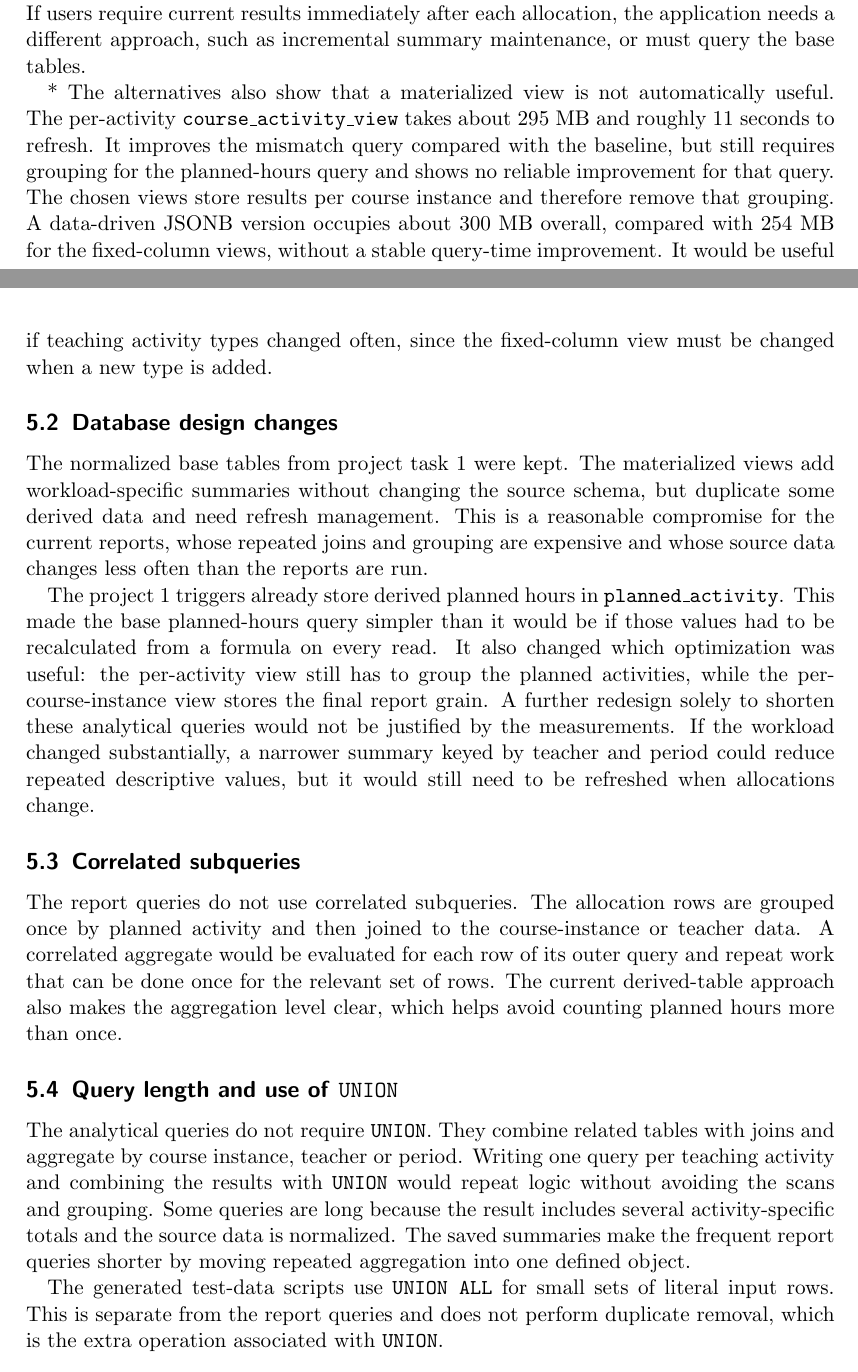
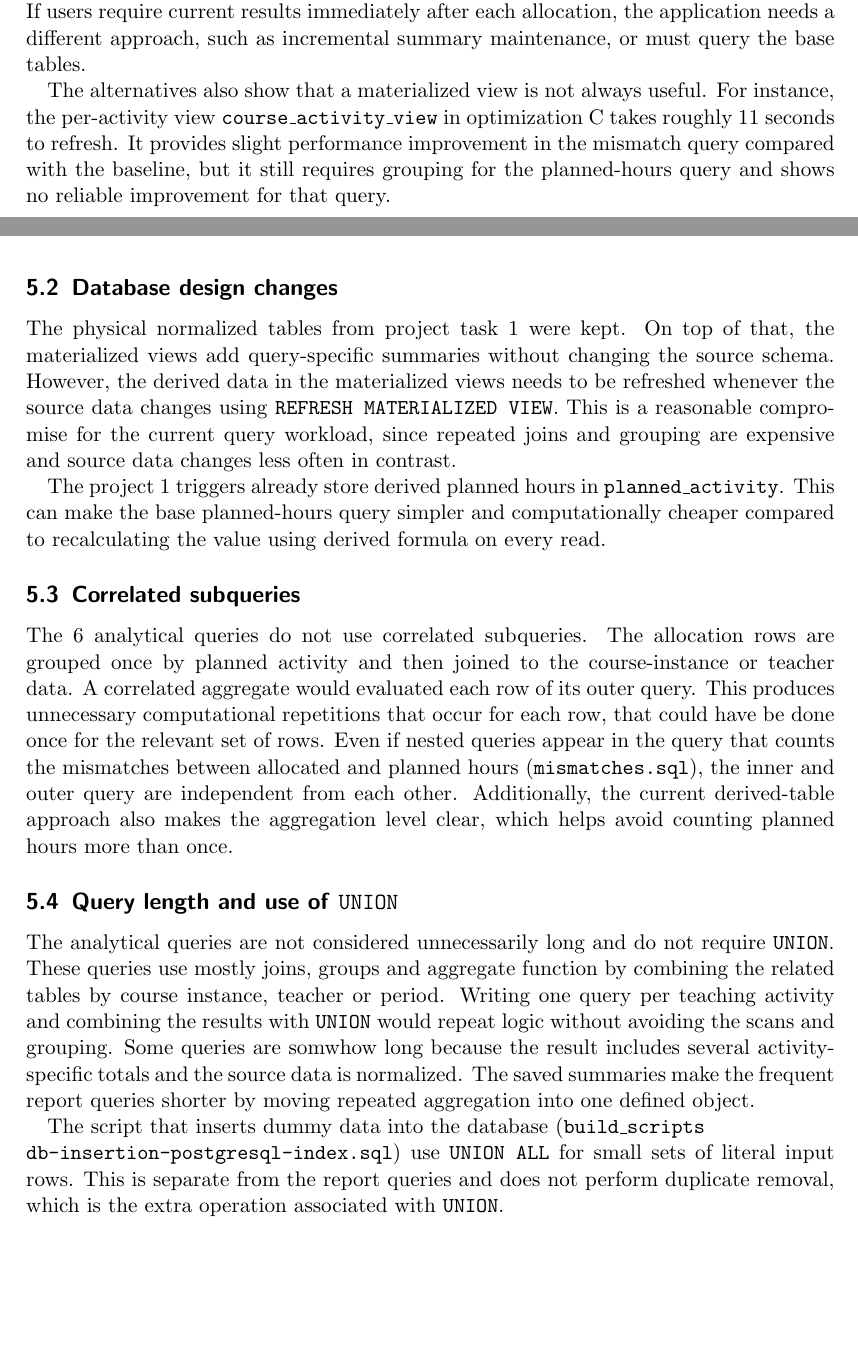
Before and after one commit to mo-mosverkstad/kth_courses, a LaTeX document (iv1351_data_storage_paradigms/project2/report.tex): two parts of pages 15 and 16 of 18, joined at a grey line, cut so that both start at the same text, the shorter picture padded with empty space. Compiled offline with pdfLaTeX.

Commit message:
Half written Discussion

```diff
--- a/iv1351_data_storage_paradigms/project2/report.tex
+++ b/iv1351_data_storage_paradigms/project2/report.tex
@@ -508,26 +508,30 @@ A regular view can make a query easier and look cleaner to read by giving a name
 
 A materialized view must be refreshed after base/physical tables containing source data changes. In the result section, an inserted allocation changes the base data from one to two course instances while the teacher-load view still reports one. A normal refresh takes about 11.4 seconds and blocks reads from that view; a concurrent refresh takes 16.7 seconds and allows reads of the old result until refresh finishes. Thus concurrent refresh provides availability, but it does not make the result current during the refresh. If users require current results immediately after each allocation, the application needs a different approach, such as incremental summary maintenance, or must query the base tables.
 
-* The alternatives also show that a materialized view is not automatically useful. The per-activity \texttt{course\_activity\_view} takes about 295 MB and roughly 11 seconds to refresh. It improves the mismatch query compared with the baseline, but still requires grouping for the planned-hours query and shows no reliable improvement for that query. The chosen views store results per course instance and therefore remove that grouping. A data-driven JSONB version occupies about 300 MB overall, compared with 254 MB for the fixed-column views, without a stable query-time improvement. It would be useful if teaching activity types changed often, since the fixed-column view must be changed when a new type is added.
+The alternatives also show that a materialized view is not always useful. For instance, the per-activity view \texttt{course\_activity\_view} in optimization C takes roughly 11 seconds to refresh. It provides slight performance improvement in the mismatch query compared with the baseline, but it still requires grouping for the planned-hours query and shows no reliable improvement for that query.
+
+% On the other hand, the chosen views store results for each course instance and therefore remove that grouping. On the other hand, a data-driven JSONB version does not provide a stable query-time improvement, but it can be useful if teaching activity types changed often, since the fixed-column view must be changed when a new type is added.
 
 \subsection{Database design changes}
 % Did you change the database design to simplify these queries? If so, was the database design worsened in any way just to make it easier to write these particular queries?
 
-The normalized base tables from project task 1 were kept. The materialized views add workload-specific summaries without changing the source schema, but duplicate some derived data and need refresh management. This is a reasonable compromise for the current reports, whose repeated joins and grouping are expensive and whose source data changes less often than the reports are run.
+The physical normalized tables from project task 1 were kept. On top of that, the materialized views add query-specific summaries without changing the source schema. However, the derived data in the materialized views needs to be refreshed whenever the source data changes using \texttt{REFRESH MATERIALIZED VIEW}. This is a reasonable compromise for the current query workload, since repeated joins and grouping are expensive and source data changes less often in contrast.
 
-The project 1 triggers already store derived planned hours in \texttt{planned\_activity}. This made the base planned-hours query simpler than it would be if those values had to be recalculated from a formula on every read. It also changed which optimization was useful: the per-activity view still has to group the planned activities, while the per-course-instance view stores the final report grain. A further redesign solely to shorten these analytical queries would not be justified by the measurements. If the workload changed substantially, a narrower summary keyed by teacher and period could reduce repeated descriptive values, but it would still need to be refreshed when allocations change.
+The project 1 triggers already store derived planned hours in \texttt{planned\_activity}. This can make the base planned-hours query simpler and computationally cheaper compared to recalculating the value using derived formula on every read.
+
+% It also changed which optimization was useful: the per-activity view still has to group the planned activities, while the per-course-instance view stores the final report grain. A further redesign solely to shorten these analytical queries would not be justified by the measurements. If the workload changed substantially, a narrower summary keyed by teacher and period could reduce repeated descriptive values, but it would still need to be refreshed when allocations change.
 
 \subsection{Correlated subqueries}
 % Is there any correlated subquery, that is a subquery using values from the outer query? Remember that correlated subqueries are slow since they are evaluated once for each row processed in the outer query.
 
-The report queries do not use correlated subqueries. The allocation rows are grouped once by planned activity and then joined to the course-instance or teacher data. A correlated aggregate would be evaluated for each row of its outer query and repeat work that can be done once for the relevant set of rows. The current derived-table approach also makes the aggregation level clear, which helps avoid counting planned hours more than once.
+The 6 analytical queries do not use correlated subqueries. The allocation rows are grouped once by planned activity and then joined to the course-instance or teacher data. A correlated aggregate would evaluated each row of its outer query. This produces unnecessary computational repetitions that occur for each row, that could have be done once for the relevant set of rows. Even if nested queries appear in the query that counts the mismatches between allocated and planned hours (\texttt{mismatches.sql}), the inner and outer query are independent from each other. Additionally, the current derived-table approach also makes the aggregation level clear, which helps avoid counting planned hours more than once.
 
 \subsection{Query length and use of \texttt{UNION}}
 % Are there unnecessarily long and complicated queries? Are you for example using a UNION clause where it's not required?
 
-The analytical queries do not require \texttt{UNION}. They combine related tables with joins and aggregate by course instance, teacher or period. Writing one query per teaching activity and combining the results with \texttt{UNION} would repeat logic without avoiding the scans and grouping. Some queries are long because the result includes several activity-specific totals and the source data is normalized. The saved summaries make the frequent report queries shorter by moving repeated aggregation into one defined object.
+The analytical queries are not considered unnecessarily long and do not require \texttt{UNION}. These queries use mostly joins, groups and aggregate function by combining the related tables by course instance, teacher or period. Writing one query per teaching activity and combining the results with \texttt{UNION} would repeat logic without avoiding the scans and grouping. Some queries are somwhow long because the result includes several activity-specific totals and the source data is normalized. The saved summaries make the frequent report queries shorter by moving repeated aggregation into one defined object.
 
-The generated test-data scripts use \texttt{UNION ALL} for small sets of literal input rows. This is separate from the report queries and does not perform duplicate removal, which is the extra operation associated with \texttt{UNION}.
+The script that inserts dummy data into the database (\texttt{build\_scripts\\db-insertion-postgresql-index.sql}) use \texttt{UNION ALL} for small sets of literal input rows. This is separate from the report queries and does not perform duplicate removal, which is the extra operation associated with \texttt{UNION}.
 
 \subsection{Analysis with \texttt{EXPLAIN ANALYZE}}
 % Analyze the query plan for at least one of your queries using the command EXPLAIN(or EXPLAIN ANALYZE), which is available in both Postgres and MySQL. Where in the query does the DBMS spend most time? Is that reasonable? If you have time, also consider if the query can be rewritten to execute faster, but you're not required to do that. The postgres documentation is found at https://www.postgresql.org/docs/current/using-explain.html and https://www.postgresql.org/docs/current/sql-explain.html. There's also some explanation of EXPLAIN in the document Tips and Tricks for Project Task 2.
```
